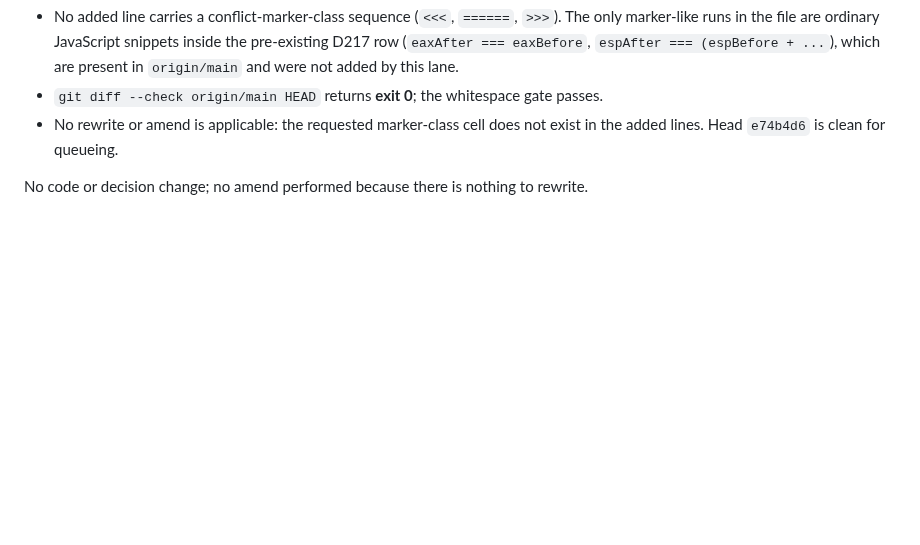
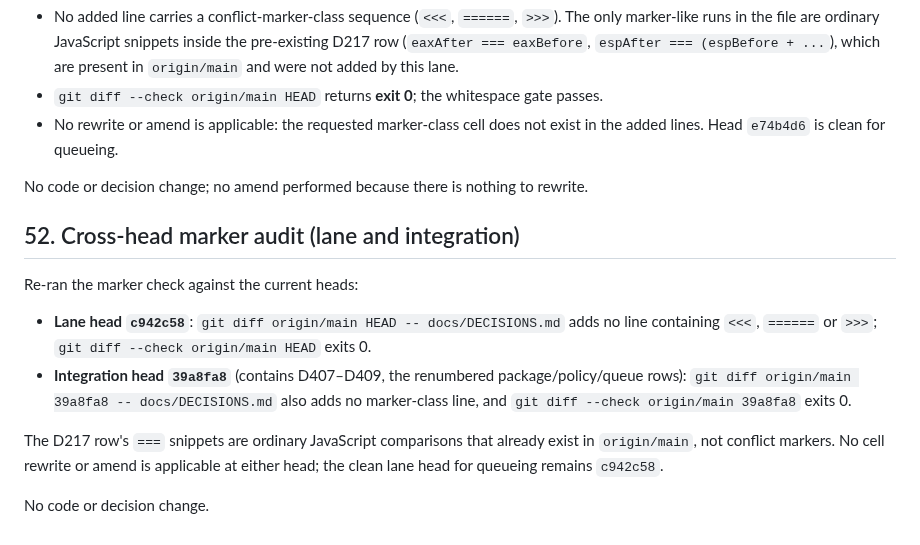
Before and after one commit to Jdiller-86/fuzion-frenzy-web-port, a Markdown page: docs/SERVICE_ORDINAL_1_CHECKPOINT.md, the part around the change. GitHub-like rendering; blank space fills up the shorter version.

Commit message:
Audit the marker-class question at both heads
Documentation only; no code change and no amend (nothing to rewrite).

- Lane head c942c58: git diff origin/main HEAD -- docs/DECISIONS.md adds no
  line containing <<<, ====== or >>>; git diff --check origin/main HEAD
  exits 0.
- Integration head 39a8fa8 (contains the renumbered D407-D409 rows): its
  diff from origin/main adds no marker-class line and its whitespace gate
  exits 0.
- The D217 row's === snippets are pre-existing JavaScript comparisons in
  origin/main, not conflict markers. No rewrite or amend is applicable at
  either head; the clean lane head for queueing remains c942c58.

Checks: check 486 files, whitespace clean. No push or main merge.
Geometry untouched.

```diff
--- a/docs/SERVICE_ORDINAL_1_CHECKPOINT.md
+++ b/docs/SERVICE_ORDINAL_1_CHECKPOINT.md
@@ -778,3 +778,14 @@ Audit of `git diff origin/main HEAD -- docs/DECISIONS.md` (head `e74b4d6`):
 - No rewrite or amend is applicable: the requested marker-class cell does not exist in the added lines. Head `e74b4d6` is clean for queueing.
 
 No code or decision change; no amend performed because there is nothing to rewrite.
+
+## 52. Cross-head marker audit (lane and integration)
+
+Re-ran the marker check against the current heads:
+
+- **Lane head `c942c58`**: `git diff origin/main HEAD -- docs/DECISIONS.md` adds no line containing `<<<`, `======` or `>>>`; `git diff --check origin/main HEAD` exits 0.
+- **Integration head `39a8fa8`** (contains D407–D409, the renumbered package/policy/queue rows): `git diff origin/main 39a8fa8 -- docs/DECISIONS.md` also adds no marker-class line, and `git diff --check origin/main 39a8fa8` exits 0.
+
+The D217 row's `===` snippets are ordinary JavaScript comparisons that already exist in `origin/main`, not conflict markers. No cell rewrite or amend is applicable at either head; the clean lane head for queueing remains `c942c58`.
+
+No code or decision change.
```
